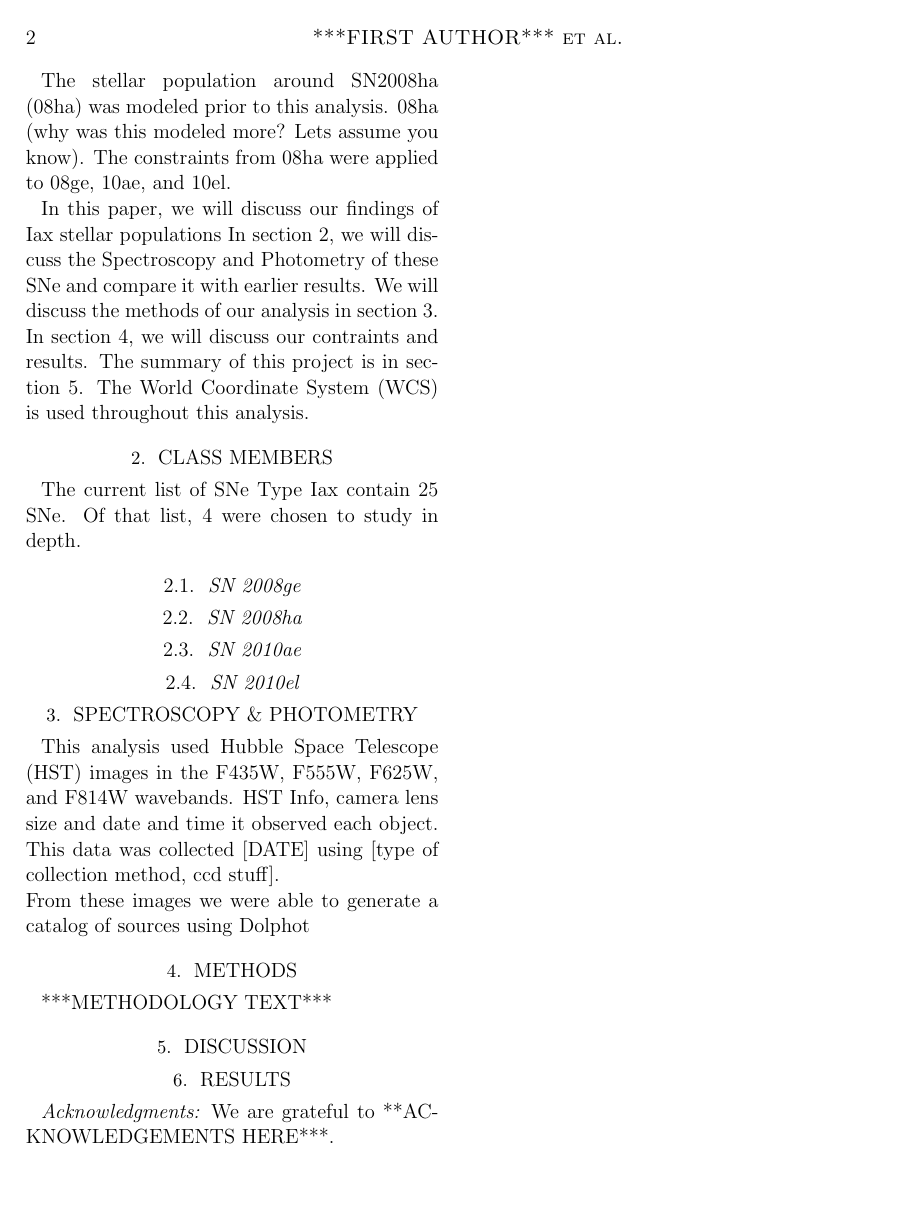
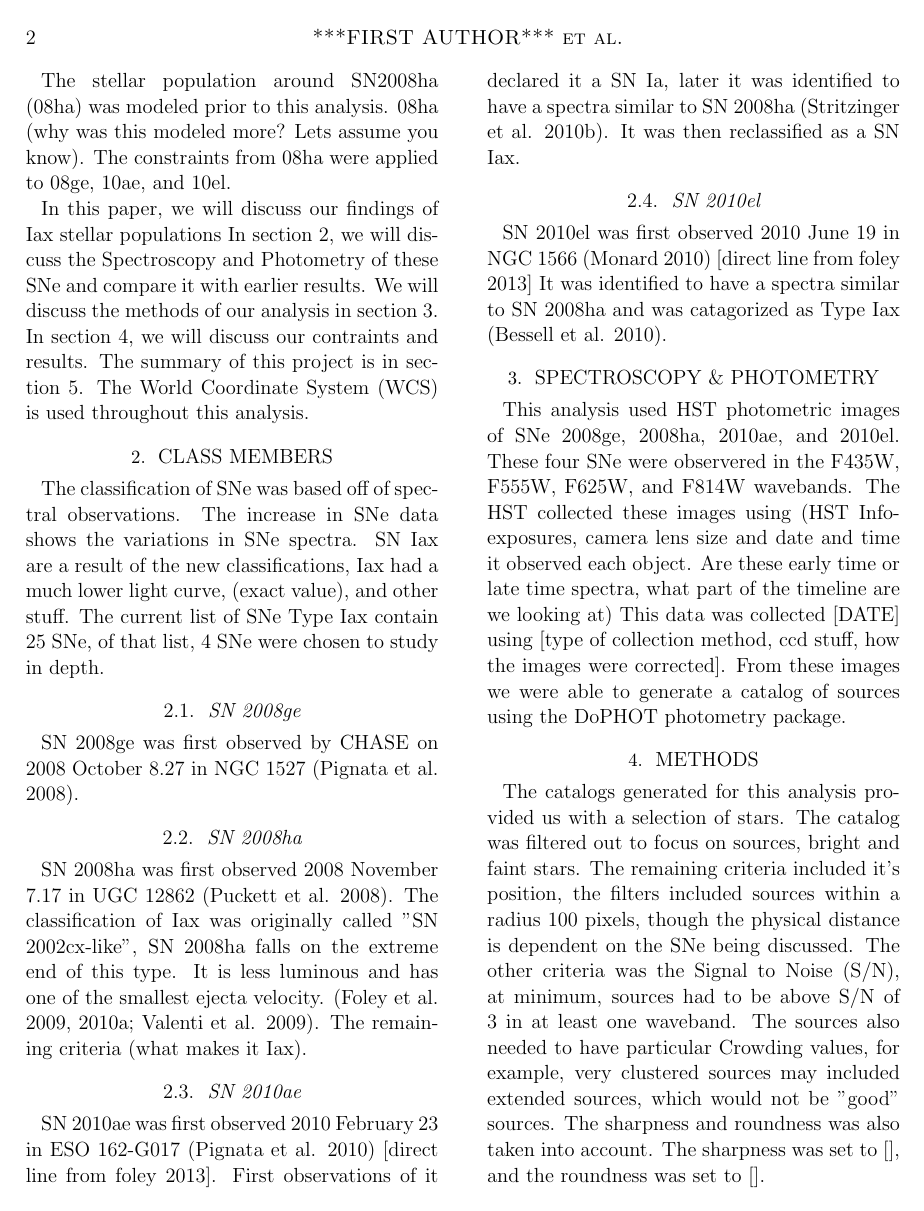
Before and after one commit to nkazmi2/IaX, a LaTeX paper (Challenge.tex): page 2 of 2 before the commit and page 2 of 3 after it. Compiled offline with pdfLaTeX; an older LaTeX class or package is replaced by its successor.

Commit message:
Filling in sections

```diff
--- a/Challenge.tex
+++ b/Challenge.tex
@@ -118,22 +118,63 @@ The World Coordinate System (WCS) is used throughout this analysis.
 %WHAT OTHER PAPERS HAVE STUDIED THIS - citations
 
 \section{Class Members}
-The current list of SNe Type Iax contain 25 SNe.
-Of that list, 4 were chosen to study in depth.
+The classification of SNe was based off of spectral observations.
+The increase in SNe data shows the variations in SNe spectra.
+SN Iax are a result of the new classifications, Iax had a much lower
+ light curve, (exact value), and other stuff.
+The current list of SNe Type Iax contain 25 SNe,
+of that list, 4 SNe were chosen to study in depth.
 
 \subsection{SN 2008ge}
+SN 2008ge was first observed by CHASE on 2008
+October 8.27 in NGC 1527 (Pignata et al. 2008).
+
 \subsection{SN 2008ha}
+
+SN 2008ha was first observed 2008 November 7.17 in UGC 12862
+(Puckett et al. 2008).
+The classification of Iax was originally called "SN 2002cx-like",
+SN 2008ha falls on the extreme end of this type.
+It is less luminous and has one of the smallest ejecta velocity.
+(Foley et al. 2009, 2010a; Valenti et al. 2009).
+The remaining criteria (what makes it Iax).
+
 \subsection{SN 2010ae}
+SN 2010ae was first observed 2010 February 23 in ESO 162-G017
+(Pignata et al. 2010) [direct line from foley 2013].
+First observations of it declared it a SN Ia, later it was identified to have
+a spectra similar to SN 2008ha (Stritzinger et al. 2010b).
+It was then reclassified as a SN Iax.
+
 \subsection{SN 2010el}
+SN 2010el was first observed 2010 June 19 in NGC 1566
+(Monard 2010) [direct line from foley 2013]
+It was identified to have a spectra similar to SN 2008ha and was
+catagorized as Type Iax (Bessell et al. 2010).
 
 \section{Spectroscopy \& Photometry}
 
-This analysis used Hubble Space Telescope (HST) images in the
- F435W, F555W, F625W, and F814W wavebands.
-HST Info, camera lens size and date and time it observed each object.
-This data was collected [DATE] using [type of collection method, ccd stuff]. \\
-From these images we were able to generate a catalog of sources using
-Dolphot
+This analysis used HST photometric images of SNe 2008ge, 2008ha,
+2010ae, and 2010el.
+These four SNe were observered in the F435W, F555W, F625W,
+and F814W wavebands.
+The HST collected these images using (HST Info- exposures, camera lens size
+and date and time it observed each object.
+Are these early time or late time spectra, what part of the timeline are we
+looking at)
+This data was collected [DATE] using [type of collection method, ccd stuff,
+how the images were corrected].
+From these images we were able to generate a catalog of sources using the
+DoPHOT photometry package.
 
 \section{Methods}
-***METHODOLOGY TEXT***
+The catalogs generated for this analysis provided us with a selection of stars.
+The catalog  was filtered out to focus on sources, bright and faint stars.
+The remaining criteria included it's position, the filters included sources within a radius
+100 pixels, though the physical distance is dependent on the SNe being discussed.
+The other criteria was the Signal to Noise (S/N), at minimum,
+sources had to be above S/N of 3 in at least one waveband.
+The sources also needed to have particular Crowding values, for example,
+very clustered sources may included extended sources, which would not be "good"
+sources. The sharpness and roundness was also taken into account.
+The sharpness was set to [], and the roundness was set to [].
```
Also changed, not shown: Challenge.pdf, Challenge.tex (7 more changed lines), 1 other file.
